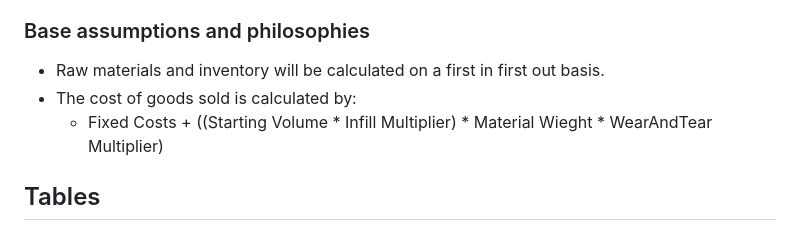
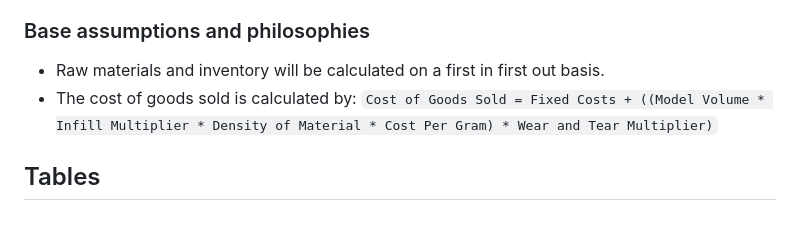
Before and after one commit to Web-Development-UAlberta/exsm-3951-exsm-3943-spring-2025-python-c-project-3d-print-python-project, a Markdown page: docs/ERD-Rationale.md, the part around the change. GitHub-like rendering.

Commit message:
DOCS: ERD-Rationale - fix cost of goods sold formula

```diff
--- a/docs/ERD-Rationale.md
+++ b/docs/ERD-Rationale.md
@@ -8,7 +8,7 @@ As the 3D print store owner wants to auto calculate the cost of a customized 3D
 
 - Raw materials and inventory will be calculated on a first in first out basis.
 - The cost of goods sold is calculated by:
-  - Fixed Costs + ((Starting Volume * Infill Multiplier) * Material Wieght * WearAndTear Multiplier)
+  `Cost of Goods Sold = Fixed Costs + ((Model Volume * Infill Multiplier * Density of Material * Cost Per Gram) * Wear and Tear Multiplier)`
 
 ## Tables
 
```
